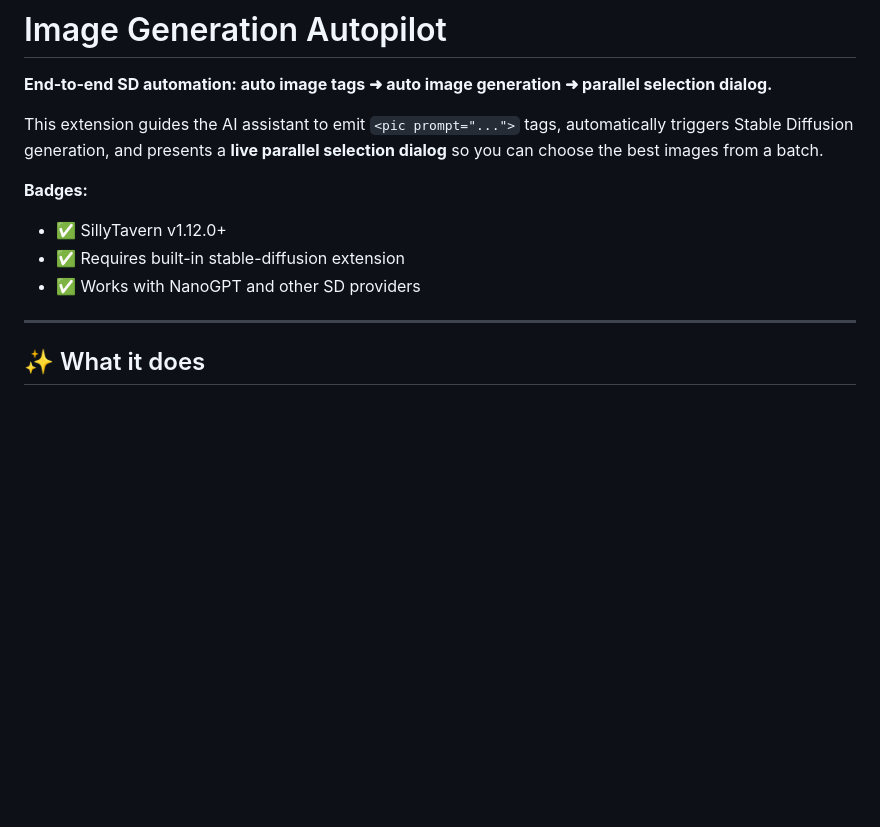
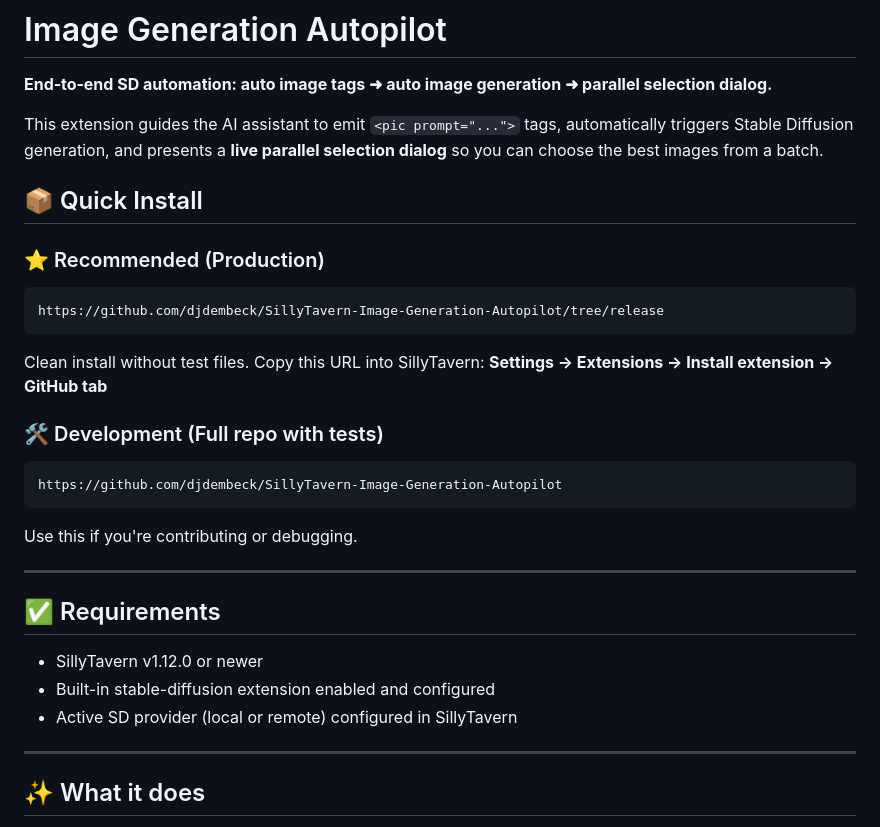
Before and after one commit to djdembeck/SillyTavern-Image-Generation-Autopilot, a Markdown page: README.md, the part around one of its changes. Rendered like a GitHub page; blank space fills up the shorter version.

Commit message:
docs: move install URLs to top, remove duplicate requirements section

````diff
--- a/README.md
+++ b/README.md
@@ -4,11 +4,27 @@
 
 This extension guides the AI assistant to emit `<pic prompt="...">` tags, automatically triggers Stable Diffusion generation, and presents a **live parallel selection dialog** so you can choose the best images from a batch.
 
-**Badges:**
+## 📦 Quick Install
 
-- ✅ SillyTavern v1.12.0+
-- ✅ Requires built-in stable-diffusion extension
-- ✅ Works with NanoGPT and other SD providers
+### ⭐ Recommended (Production)
+```
+https://github.com/djdembeck/SillyTavern-Image-Generation-Autopilot/tree/release
+```
+Clean install without test files. Copy this URL into SillyTavern: **Settings → Extensions → Install extension → GitHub tab**
+
+### 🛠️ Development (Full repo with tests)
+```
+https://github.com/djdembeck/SillyTavern-Image-Generation-Autopilot
+```
+Use this if you're contributing or debugging.
+
+---
+
+## ✅ Requirements
+
+- SillyTavern v1.12.0 or newer
+- Built-in stable-diffusion extension enabled and configured
+- Active SD provider (local or remote) configured in SillyTavern
 
 ---
 
````
Also changed, not shown: other parts of README.md (+0 -28 lines).
